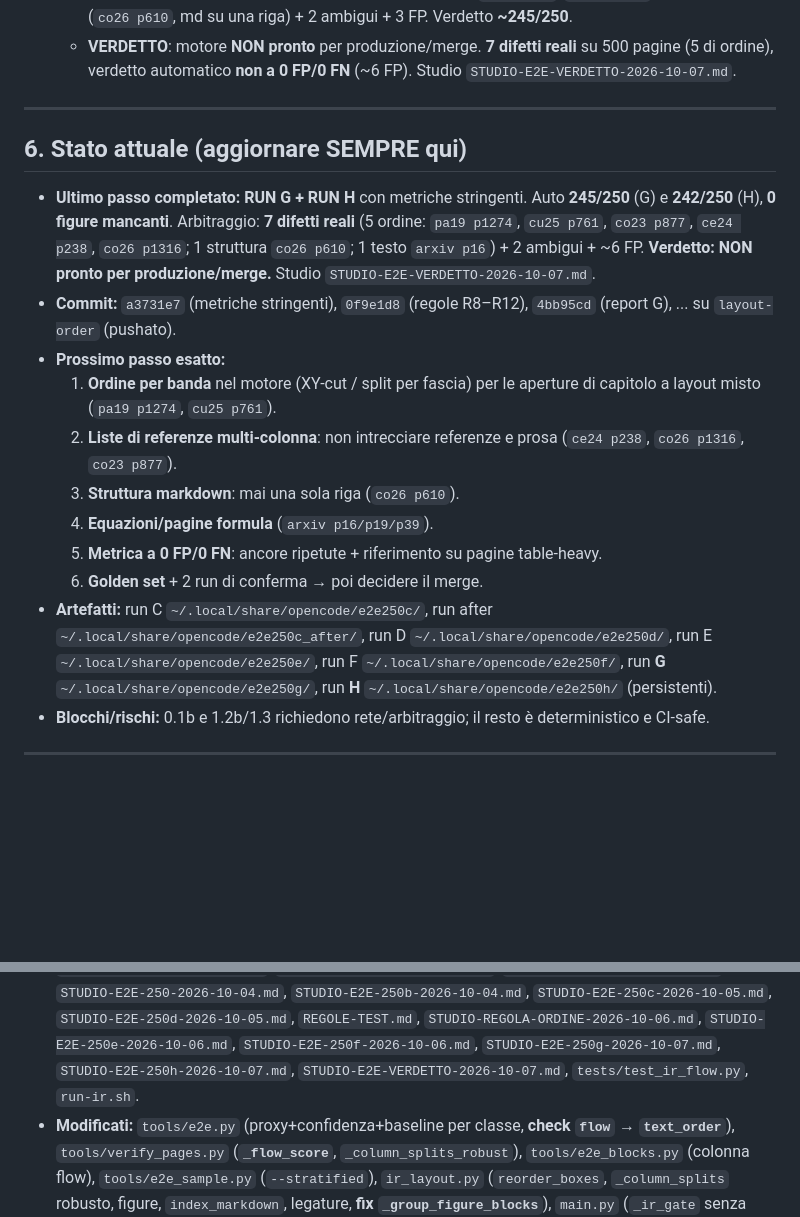
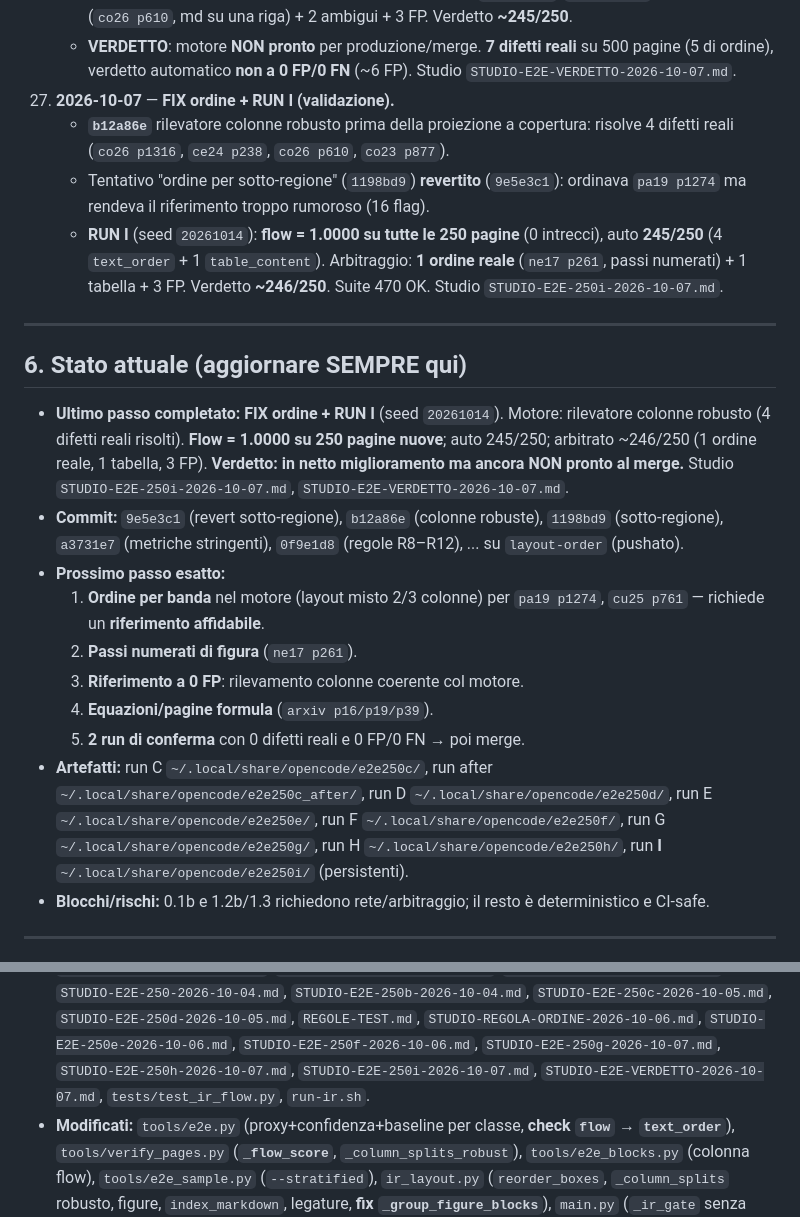
Before and after one commit to vigliafg/noesis-pdf-reader-lite, a Markdown page: DIARIO-2026-10-04.md, 2 parts joined by grey strips. Rendered like a GitHub page; blank space fills up the shorter version.

```diff
--- a/DIARIO-2026-10-04.md
+++ b/DIARIO-2026-10-04.md
@@ -350,34 +350,43 @@ Legenda: `[ ]` da fare · `[~]` in corso · `[x]` fatto · `[!]` bloccato
     - **VERDETTO**: motore **NON pronto** per produzione/merge. **7 difetti
       reali** su 500 pagine (5 di ordine), verdetto automatico **non a 0 FP/0 FN**
       (~6 FP). Studio `STUDIO-E2E-VERDETTO-2026-10-07.md`.
+27. **2026-10-07** — **FIX ordine + RUN I (validazione).**
+    - **`b12a86e`** rilevatore colonne robusto prima della proiezione a
+      copertura: risolve 4 difetti reali (`co26 p1316`, `ce24 p238`,
+      `co26 p610`, `co23 p877`).
+    - Tentativo "ordine per sotto-regione" (`1198bd9`) **revertito** (`9e5e3c1`):
+      ordinava `pa19 p1274` ma rendeva il riferimento troppo rumoroso (16 flag).
+    - **RUN I** (seed `20261014`): **flow = 1.0000 su tutte le 250 pagine** (0
+      intrecci), auto **245/250** (4 `text_order` + 1 `table_content`).
+      Arbitraggio: **1 ordine reale** (`ne17 p261`, passi numerati) + 1 tabella +
+      3 FP. Verdetto **~246/250**. Suite 470 OK. Studio
+      `STUDIO-E2E-250i-2026-10-07.md`.
 
 ---
 
 ## 6. Stato attuale (aggiornare SEMPRE qui)
 
-- **Ultimo passo completato:** **RUN G + RUN H** con metriche stringenti. Auto
-  **245/250** (G) e **242/250** (H), **0 figure mancanti**. Arbitraggio:
-  **7 difetti reali** (5 ordine: `pa19 p1274`, `cu25 p761`, `co23 p877`,
-  `ce24 p238`, `co26 p1316`; 1 struttura `co26 p610`; 1 testo `arxiv p16`) +
-  2 ambigui + ~6 FP. **Verdetto: NON pronto per produzione/merge.** Studio
-  `STUDIO-E2E-VERDETTO-2026-10-07.md`.
-- **Commit:** `a3731e7` (metriche stringenti), `0f9e1d8` (regole R8–R12),
-  `4bb95cd` (report G), ... su `layout-order` (pushato).
+- **Ultimo passo completato:** **FIX ordine + RUN I** (seed `20261014`). Motore:
+  rilevatore colonne robusto (4 difetti reali risolti). **Flow = 1.0000 su 250
+  pagine nuove**; auto 245/250; arbitrato ~246/250 (1 ordine reale, 1 tabella,
+  3 FP). **Verdetto: in netto miglioramento ma ancora NON pronto al merge.**
+  Studio `STUDIO-E2E-250i-2026-10-07.md`, `STUDIO-E2E-VERDETTO-2026-10-07.md`.
+- **Commit:** `9e5e3c1` (revert sotto-regione), `b12a86e` (colonne robuste),
+  `1198bd9` (sotto-regione), `a3731e7` (metriche stringenti), `0f9e1d8`
+  (regole R8–R12), ... su `layout-order` (pushato).
 - **Prossimo passo esatto:**
-  1. **Ordine per banda** nel motore (XY-cut / split per fascia) per le aperture
-     di capitolo a layout misto (`pa19 p1274`, `cu25 p761`).
-  2. **Liste di referenze multi-colonna**: non intrecciare referenze e prosa
-     (`ce24 p238`, `co26 p1316`, `co23 p877`).
-  3. **Struttura markdown**: mai una sola riga (`co26 p610`).
+  1. **Ordine per banda** nel motore (layout misto 2/3 colonne) per
+     `pa19 p1274`, `cu25 p761` — richiede un **riferimento affidabile**.
+  2. **Passi numerati di figura** (`ne17 p261`).
+  3. **Riferimento a 0 FP**: rilevamento colonne coerente col motore.
   4. **Equazioni/pagine formula** (`arxiv p16/p19/p39`).
-  5. **Metrica a 0 FP/0 FN**: ancore ripetute + riferimento su pagine
-     table-heavy.
-  6. **Golden set** + 2 run di conferma → poi decidere il merge.
+  5. **2 run di conferma** con 0 difetti reali e 0 FP/0 FN → poi merge.
 - **Artefatti:** run C `~/.local/share/opencode/e2e250c/`, run after
   `~/.local/share/opencode/e2e250c_after/`, run D `~/.local/share/opencode/e2e250d/`,
   run E `~/.local/share/opencode/e2e250e/`, run F
-  `~/.local/share/opencode/e2e250f/`, run **G** `~/.local/share/opencode/e2e250g/`,
-  run **H** `~/.local/share/opencode/e2e250h/` (persistenti).
+  `~/.local/share/opencode/e2e250f/`, run G `~/.local/share/opencode/e2e250g/`,
+  run H `~/.local/share/opencode/e2e250h/`, run **I**
+  `~/.local/share/opencode/e2e250i/` (persistenti).
 - **Blocchi/rischi:** 0.1b e 1.2b/1.3 richiedono rete/arbitraggio; il resto è
   deterministico e CI-safe.
 
@@ -402,7 +411,7 @@ Legenda: `[ ]` da fare · `[~]` in corso · `[x]` fatto · `[!]` bloccato
   `REGOLE-TEST.md`, `STUDIO-REGOLA-ORDINE-2026-10-06.md`,
   `STUDIO-E2E-250e-2026-10-06.md`, `STUDIO-E2E-250f-2026-10-06.md`,
   `STUDIO-E2E-250g-2026-10-07.md`, `STUDIO-E2E-250h-2026-10-07.md`,
-  `STUDIO-E2E-VERDETTO-2026-10-07.md`,
+  `STUDIO-E2E-250i-2026-10-07.md`, `STUDIO-E2E-VERDETTO-2026-10-07.md`,
   `tests/test_ir_flow.py`, `run-ir.sh`.
 - **Modificati:** `tools/e2e.py` (proxy+confidenza+baseline per classe, **check
   `flow` → `text_order`**), `tools/verify_pages.py` (**`_flow_score`**,
```
Also changed, not shown: STUDIO-E2E-250i-2026-10-07.md (added, +61 -0 lines), STUDIO-E2E-VERDETTO-2026-10-07.md (+46 -0 lines).
